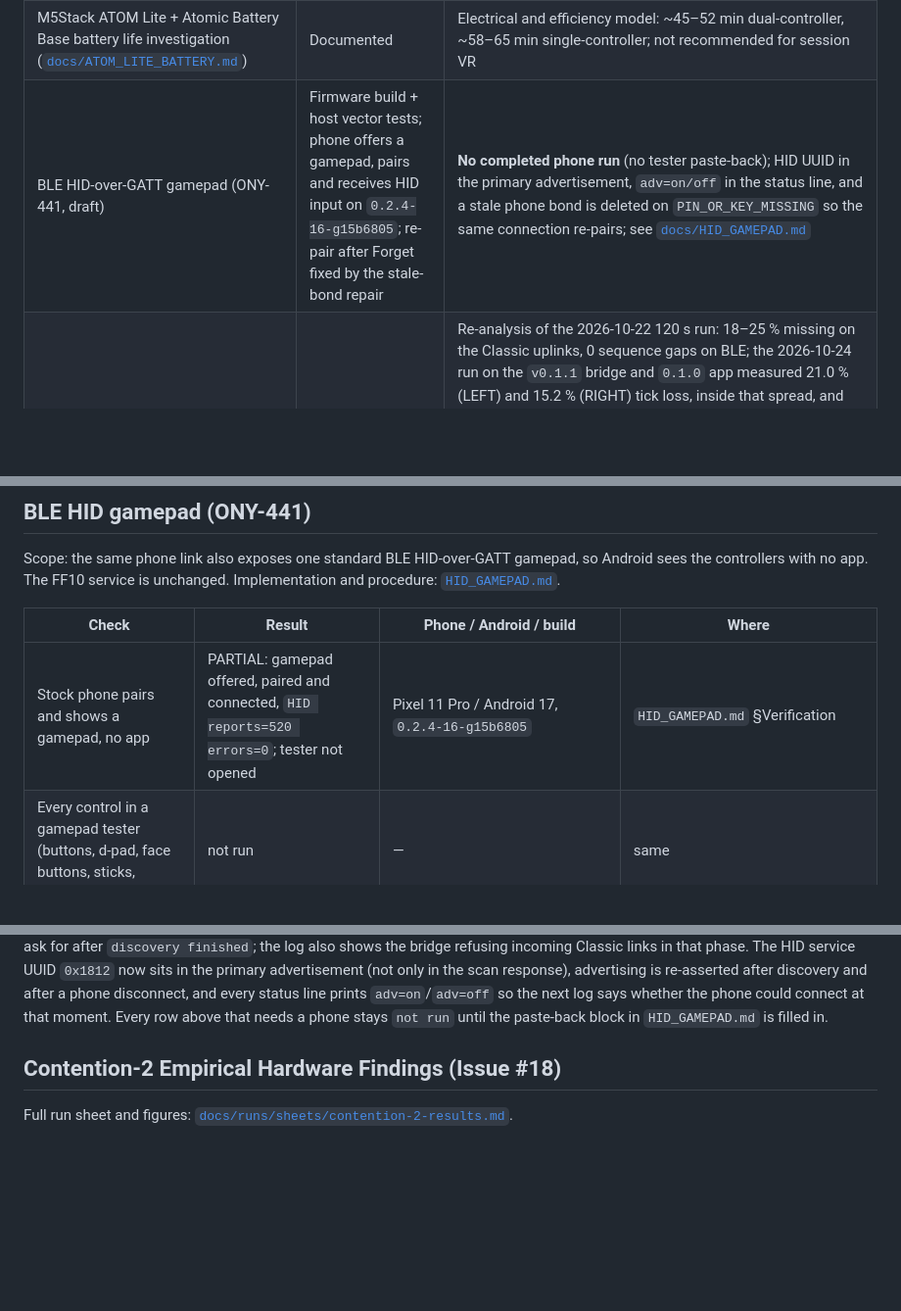
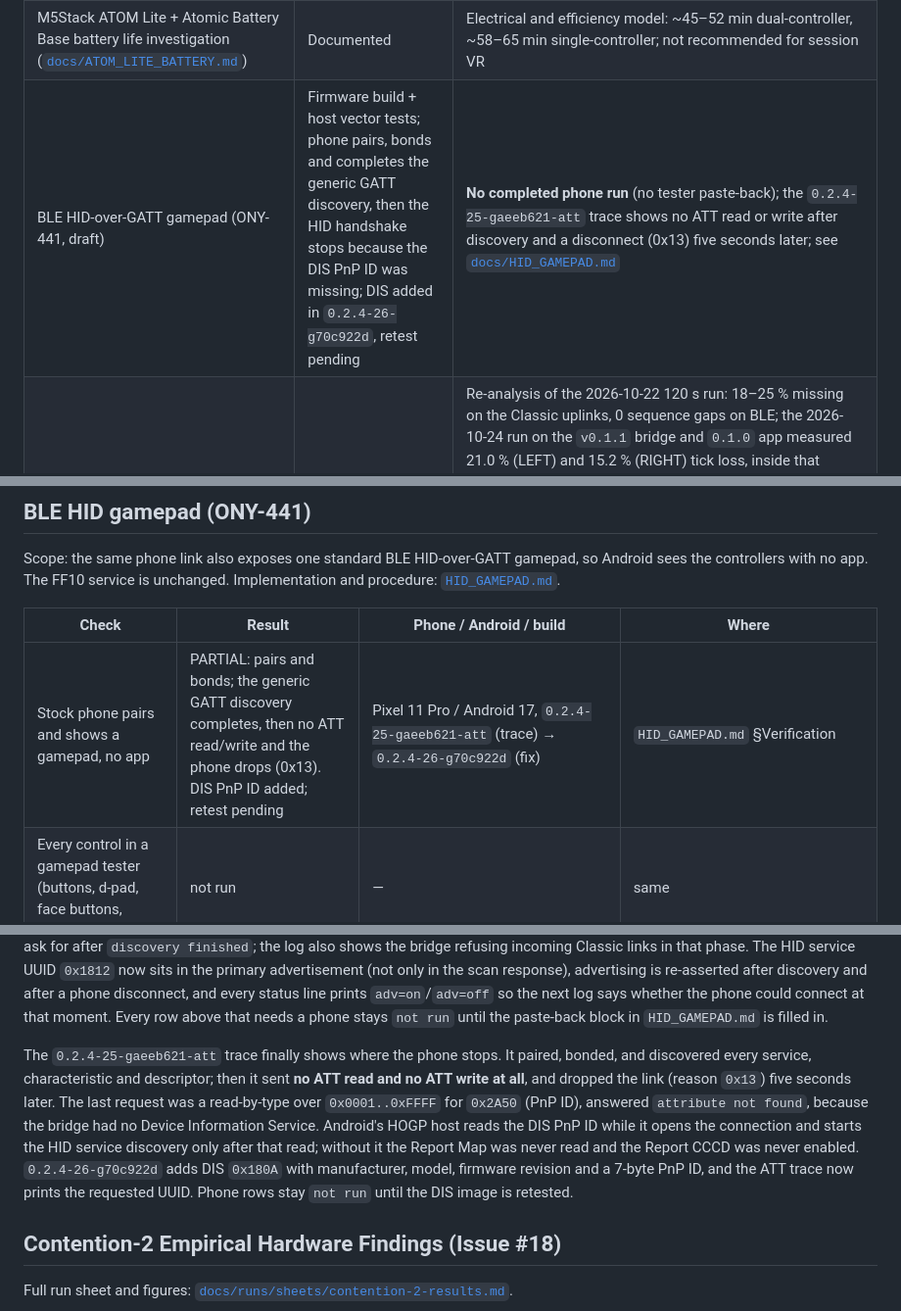
Before and after one commit to nightcinder/WMR_Bridge, a Markdown page: docs/STATUS.md, 3 parts joined by grey strips. Shown at 98% size. Rendered like a GitHub page; blank space fills up the shorter version.

```diff
--- a/docs/STATUS.md
+++ b/docs/STATUS.md
@@ -27,7 +27,7 @@ The overall project status, milestones, roadmap, and companion Flutter app state
 | Packaged firmware version over FF16 and the console `v` command (PR #38, [`docs/COMPATIBILITY.md`](COMPATIBILITY.md)) | Merged | Host tests only, **not run on hardware** |
 | PSVR2 Sense controller support: name/model discovery searched by default beside WMR, model persistence, 79-byte raw frames, Feature Report `0x05` wake (PR #46, [`docs/PSVR2.md`](PSVR2.md)) | Merged (always compiled in; 0.2 default) | Host tests and firmware build only, **never run on a PSVR2 controller**; no PSVR2 decoder (FF11 raw only) |
 | M5Stack ATOM Lite + Atomic Battery Base battery life investigation ([`docs/ATOM_LITE_BATTERY.md`](ATOM_LITE_BATTERY.md)) | Documented | Electrical and efficiency model: ~45–52 min dual-controller, ~58–65 min single-controller; not recommended for session VR |
-| BLE HID-over-GATT gamepad (ONY-441, draft) | Firmware build + host vector tests; phone offers a gamepad, pairs and receives HID input on `0.2.4-16-g15b6805`; re-pair after Forget fixed by the stale-bond repair | **No completed phone run** (no tester paste-back); HID UUID in the primary advertisement, `adv=on/off` in the status line, and a stale phone bond is deleted on `PIN_OR_KEY_MISSING` so the same connection re-pairs; see [`docs/HID_GAMEPAD.md`](HID_GAMEPAD.md) |
+| BLE HID-over-GATT gamepad (ONY-441, draft) | Firmware build + host vector tests; phone pairs, bonds and completes the generic GATT discovery, then the HID handshake stops because the DIS PnP ID was missing; DIS added in `0.2.4-26-g70c922d`, retest pending | **No completed phone run** (no tester paste-back); the `0.2.4-25-gaeeb621-att` trace shows no ATT read or write after discovery and a disconnect (0x13) five seconds later; see [`docs/HID_GAMEPAD.md`](HID_GAMEPAD.md) |
 | Packet loss and pose prediction investigation ([`docs/PREDICTION.md`](PREDICTION.md)) | Documented; ONY-176 levers run-ready | Re-analysis of the 2026-10-22 120 s run: 18–25 % missing on the Classic uplinks, 0 sequence gaps on BLE; the 2026-10-24 run on the `v0.1.1` bridge and `0.1.0` app measured 21.0 % (LEFT) and 15.2 % (RIGHT) tick loss, inside that spread, and the later FF12 run in the same sitting 30.7 % / 17.6 %. One ESP32 is adequate for the 3DoF demo but not VR-grade dual-controller tracking, and 40.5–44.8 ms is the current round-trip median with any stream against 61.6 ms with none ([`docs/runs/roundtrip/`](runs/roundtrip/README.md)). ONY-176 adds the run-ready order for V1 stagger, RIGHT-asymmetry phases 1-2, DLE/interval/FF14 hold and the diagnostics rule-out for host buffers ([`docs/runs/sheets/single-esp32-levers.md`](runs/sheets/single-esp32-levers.md)); it also adds the `WMR_CFG_BATCH_HOLD_INTERVALS` knob (default 1). No new hardware run beyond the latency runs |
 
 ## BLE HID gamepad (ONY-441)
@@ -38,7 +38,7 @@ unchanged. Implementation and procedure: [`HID_GAMEPAD.md`](HID_GAMEPAD.md).
 
 | Check | Result | Phone / Android / build | Where |
 |---|---|---|---|
-| Stock phone pairs and shows a gamepad, no app | PARTIAL: gamepad offered, paired and connected, `HID reports=520 errors=0`; tester not opened | Pixel 11 Pro / Android 17, `0.2.4-16-g15b6805` | `HID_GAMEPAD.md` §Verification |
+| Stock phone pairs and shows a gamepad, no app | PARTIAL: pairs and bonds; the generic GATT discovery completes, then no ATT read/write and the phone drops (0x13). DIS PnP ID added; retest pending | Pixel 11 Pro / Android 17, `0.2.4-25-gaeeb621-att` (trace) → `0.2.4-26-g70c922d` (fix) | `HID_GAMEPAD.md` §Verification |
 | Every control in a gamepad tester (buttons, d-pad, face buttons, sticks, triggers) | not run | — | same |
 | No stuck input after controller or BLE reconnect | not run | — | same |
 | FF12 rate unchanged while HID is active | not run | — | same |
@@ -72,6 +72,18 @@ after discovery and after a phone disconnect, and every status line prints
 `adv=on`/`adv=off` so the next log says whether the phone could connect at that
 moment. Every row above that needs a phone stays `not run` until the paste-back
 block in `HID_GAMEPAD.md` is filled in.
+
+The `0.2.4-25-gaeeb621-att` trace finally shows where the phone stops. It
+paired, bonded, and discovered every service, characteristic and descriptor;
+then it sent **no ATT read and no ATT write at all**, and dropped the link
+(reason `0x13`) five seconds later. The last request was a read-by-type over
+`0x0001..0xFFFF` for `0x2A50` (PnP ID), answered `attribute not found`, because
+the bridge had no Device Information Service. Android's HOGP host reads the DIS
+PnP ID while it opens the connection and starts the HID service discovery only
+after that read; without it the Report Map was never read and the Report CCCD
+was never enabled. `0.2.4-26-g70c922d` adds DIS `0x180A` with manufacturer,
+model, firmware revision and a 7-byte PnP ID, and the ATT trace now prints the
+requested UUID. Phone rows stay `not run` until the DIS image is retested.
 
 ## Contention-2 Empirical Hardware Findings (Issue #18)
 
```
Also changed, not shown: docs/HID_GAMEPAD.md (+27 -12 lines).
